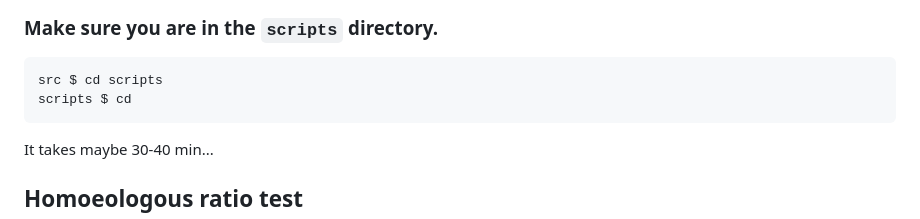
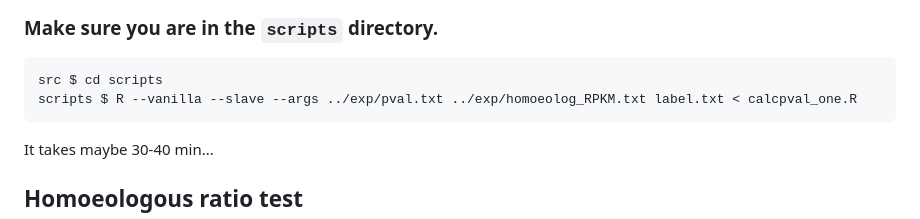
Before and after one commit to MoekoOkada/SummerSchool_2023, a Markdown page: scripts/CommandLists2.md, the part around the change. GitHub-like rendering.

Commit message:
correction: typo

````diff
--- a/scripts/CommandLists2.md
+++ b/scripts/CommandLists2.md
@@ -189,7 +189,7 @@ dev.off()
 
 ```bash
 src $ cd scripts
-scripts $ cd
+scripts $ R --vanilla --slave --args ../exp/pval.txt ../exp/homoeolog_RPKM.txt label.txt < calcpval_one.R
 ```
 
 It takes maybe 30-40 min...
````
